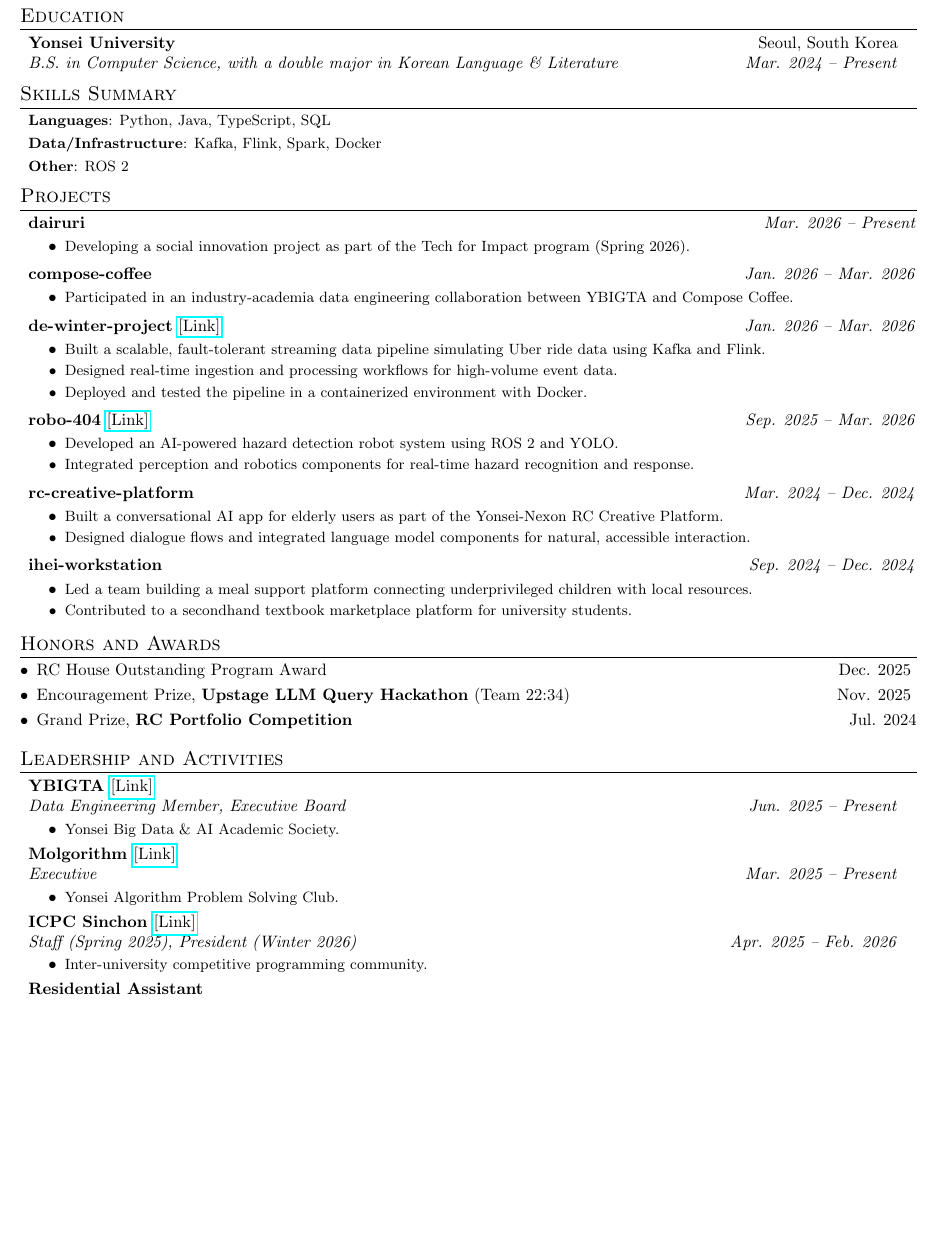
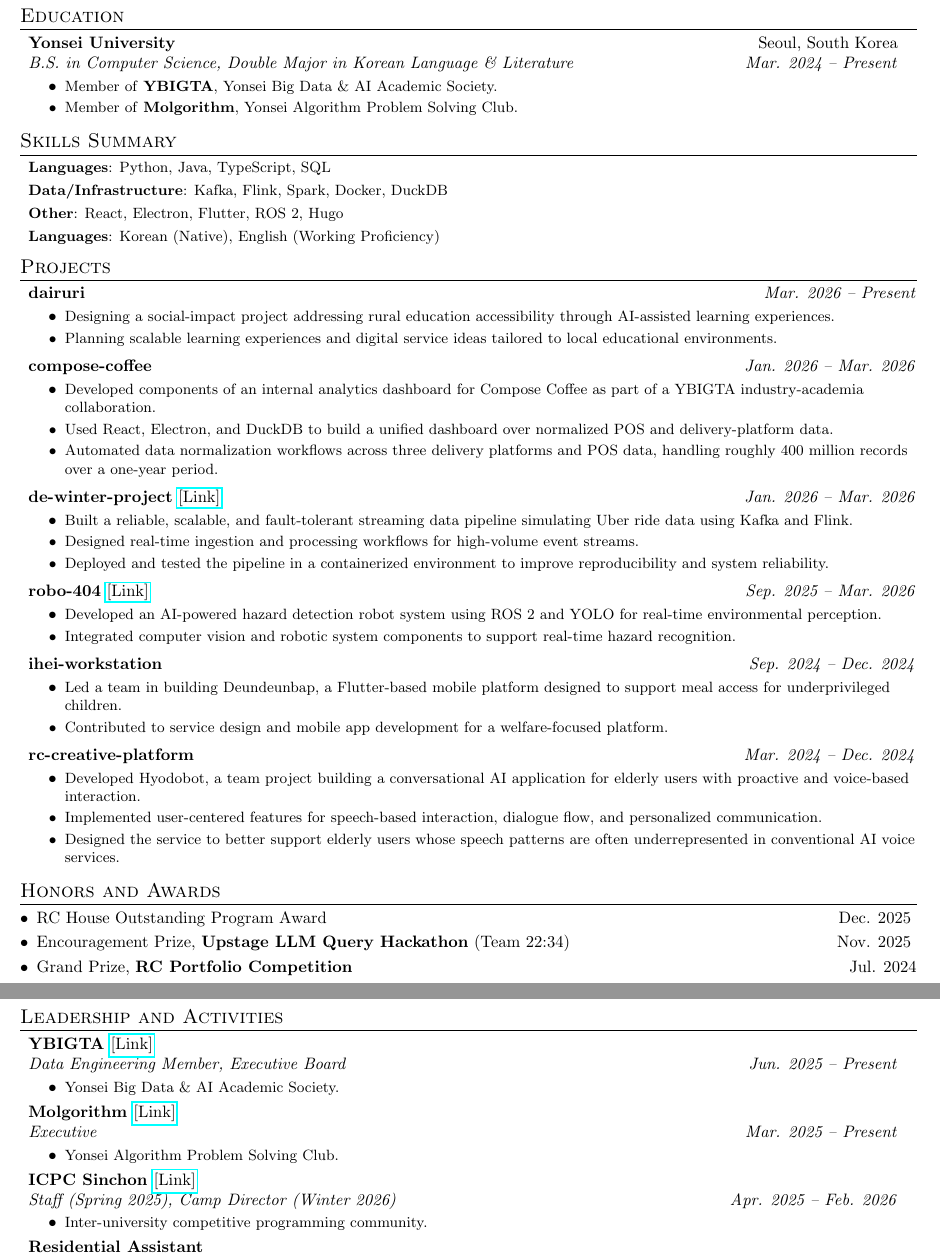
Before and after one commit to rammmaa/cv, a LaTeX CV (cv.tex): part of the page before the commit and two parts of pages 1 and 2 of 2 after it, the two joined at a grey line, cut so that both start at the same text, the shorter picture padded with empty space. Compiled offline with pdfLaTeX.

Commit message:
Update CV content per user draft (cv.tex)

```diff
--- a/cv.tex
+++ b/cv.tex
@@ -80,15 +80,20 @@
   \resumeSubHeadingListStart
     \resumeSubheading
       {Yonsei University}{Seoul, South Korea}
-      {B.S. in Computer Science, with a double major in Korean Language \& Literature}{Mar. 2024 -- Present}
+      {B.S. in Computer Science, Double Major in Korean Language \& Literature}{Mar. 2024 -- Present}
+      \resumeItemListStart
+        \item\small{Member of \textbf{YBIGTA}, Yonsei Big Data \& AI Academic Society. \vspace{-2pt}}
+        \item\small{Member of \textbf{Molgorithm}, Yonsei Algorithm Problem Solving Club. \vspace{-2pt}}
+      \resumeItemListEnd
   \resumeSubHeadingListEnd
 
 \vspace{-5pt}
 \section{Skills Summary}
   \resumeSubHeadingListStart
     \resumeSubItem{Languages}{Python, Java, TypeScript, SQL}
-    \resumeSubItem{Data/Infrastructure}{Kafka, Flink, Spark, Docker}
-    \resumeSubItem{Other}{ROS 2}
+    \resumeSubItem{Data/Infrastructure}{Kafka, Flink, Spark, Docker, DuckDB}
+    \resumeSubItem{Other}{React, Electron, Flutter, ROS 2, Hugo}
+    \resumeSubItem{Languages}{Korean (Native), English (Working Proficiency)}
   \resumeSubHeadingListEnd
 
 \vspace{-5pt}
@@ -96,32 +101,36 @@
   \resumeSubHeadingListStart
     \item \textbf{dairuri} \hfill \textit{Mar. 2026 -- Present}\vspace{-5pt}
       \resumeItemListStart
-        \item\small{Developing a social innovation project as part of the Tech for Impact program (Spring 2026). \vspace{-2pt}}
+        \item\small{Designing a social-impact project addressing rural education accessibility through AI-assisted learning experiences. \vspace{-2pt}}
+        \item\small{Planning scalable learning experiences and digital service ideas tailored to local educational environments. \vspace{-2pt}}
       \resumeItemListEnd
     \item \textbf{compose-coffee} \hfill \textit{Jan. 2026 -- Mar. 2026}\vspace{-5pt}
       \resumeItemListStart
-        \item\small{Participated in an industry-academia data engineering collaboration between YBIGTA and Compose Coffee. \vspace{-2pt}}
+        \item\small{Developed components of an internal analytics dashboard for Compose Coffee as part of a YBIGTA industry-academia collaboration. \vspace{-2pt}}
+        \item\small{Used React, Electron, and DuckDB to build a unified dashboard over normalized POS and delivery-platform data. \vspace{-2pt}}
+        \item\small{Automated data normalization workflows across three delivery platforms and POS data, handling roughly 400 million records over a one-year period. \vspace{-2pt}}
       \resumeItemListEnd
     \item \textbf{de-winter-project} \href{https://github.com/YBIGTA/27th-DE-WinterProject}{[Link]} \hfill \textit{Jan. 2026 -- Mar. 2026}\vspace{-5pt}
       \resumeItemListStart
-        \item\small{Built a scalable, fault-tolerant streaming data pipeline simulating Uber ride data using Kafka and Flink. \vspace{-2pt}}
-        \item\small{Designed real-time ingestion and processing workflows for high-volume event data. \vspace{-2pt}}
-        \item\small{Deployed and tested the pipeline in a containerized environment with Docker. \vspace{-2pt}}
+        \item\small{Built a reliable, scalable, and fault-tolerant streaming data pipeline simulating Uber ride data using Kafka and Flink. \vspace{-2pt}}
+        \item\small{Designed real-time ingestion and processing workflows for high-volume event streams. \vspace{-2pt}}
+        \item\small{Deployed and tested the pipeline in a containerized environment to improve reproducibility and system reliability. \vspace{-2pt}}
       \resumeItemListEnd
     \item \textbf{robo-404} \href{https://github.com/YBIGTA/27th-conference-robo404}{[Link]} \hfill \textit{Sep. 2025 -- Mar. 2026}\vspace{-5pt}
       \resumeItemListStart
-        \item\small{Developed an AI-powered hazard detection robot system using ROS 2 and YOLO. \vspace{-2pt}}
-        \item\small{Integrated perception and robotics components for real-time hazard recognition and response. \vspace{-2pt}}
+        \item\small{Developed an AI-powered hazard detection robot system using ROS 2 and YOLO for real-time environmental perception. \vspace{-2pt}}
+        \item\small{Integrated computer vision and robotic system components to support real-time hazard recognition. \vspace{-2pt}}
+      \resumeItemListEnd
+    \item \textbf{ihei-workstation} \hfill \textit{Sep. 2024 -- Dec. 2024}\vspace{-5pt}
+      \resumeItemListStart
+        \item\small{Led a team in building Deundeunbap, a Flutter-based mobile platform designed to support meal access for underprivileged children. \vspace{-2pt}}
+        \item\small{Contributed to service design and mobile app development for a welfare-focused platform. \vspace{-2pt}}
       \resumeItemListEnd
     \item \textbf{rc-creative-platform} \hfill \textit{Mar. 2024 -- Dec. 2024}\vspace{-5pt}
       \resumeItemListStart
-        \item\small{Built a conversational AI app for elderly users as part of the Yonsei-Nexon RC Creative Platform. \vspace{-2pt}}
-        \item\small{Designed dialogue flows and integrated language model components for natural, accessible interaction. \vspace{-2pt}}
-      \resumeItemListEnd
-    \item \textbf{ihei-workstation} \hfill \textit{Sep. 2024 -- Dec. 2024}\vspace{-5pt}
-      \resumeItemListStart
-        \item\small{Led a team building a meal support platform connecting underprivileged children with local resources. \vspace{-2pt}}
-        \item\small{Contributed to a secondhand textbook marketplace platform for university students. \vspace{-2pt}}
+        \item\small{Developed Hyodobot, a team project building a conversational AI application for elderly users with proactive and voice-based interaction. \vspace{-2pt}}
+        \item\small{Implemented user-centered features for speech-based interaction, dialogue flow, and personalized communication. \vspace{-2pt}}
+        \item\small{Designed the service to better support elderly users whose speech patterns are often underrepresented in conventional AI voice services. \vspace{-2pt}}
       \resumeItemListEnd
   \resumeSubHeadingListEnd
 
@@ -152,7 +161,7 @@
       \resumeItemListEnd
     \resumeSubheading
       {ICPC Sinchon \textnormal{\href{https://github.com/icpc-sinchon}{[Link]}}}{}
-      {Staff (Spring 2025), President (Winter 2026)}{Apr. 2025 -- Feb. 2026}
+      {Staff (Spring 2025), Camp Director (Winter 2026)}{Apr. 2025 -- Feb. 2026}
       \resumeItemListStart
         \item\small{Inter-university competitive programming community. \vspace{-2pt}}
       \resumeItemListEnd
```
